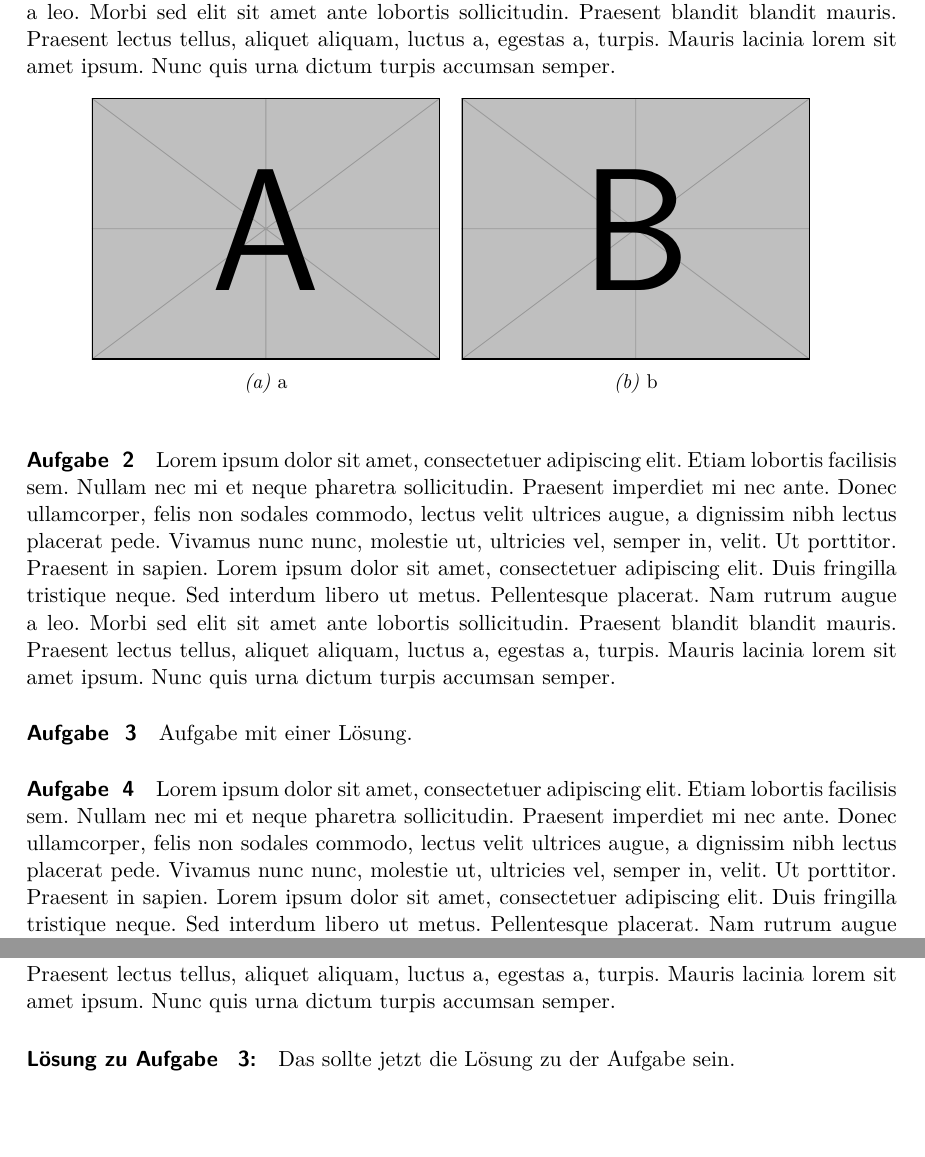
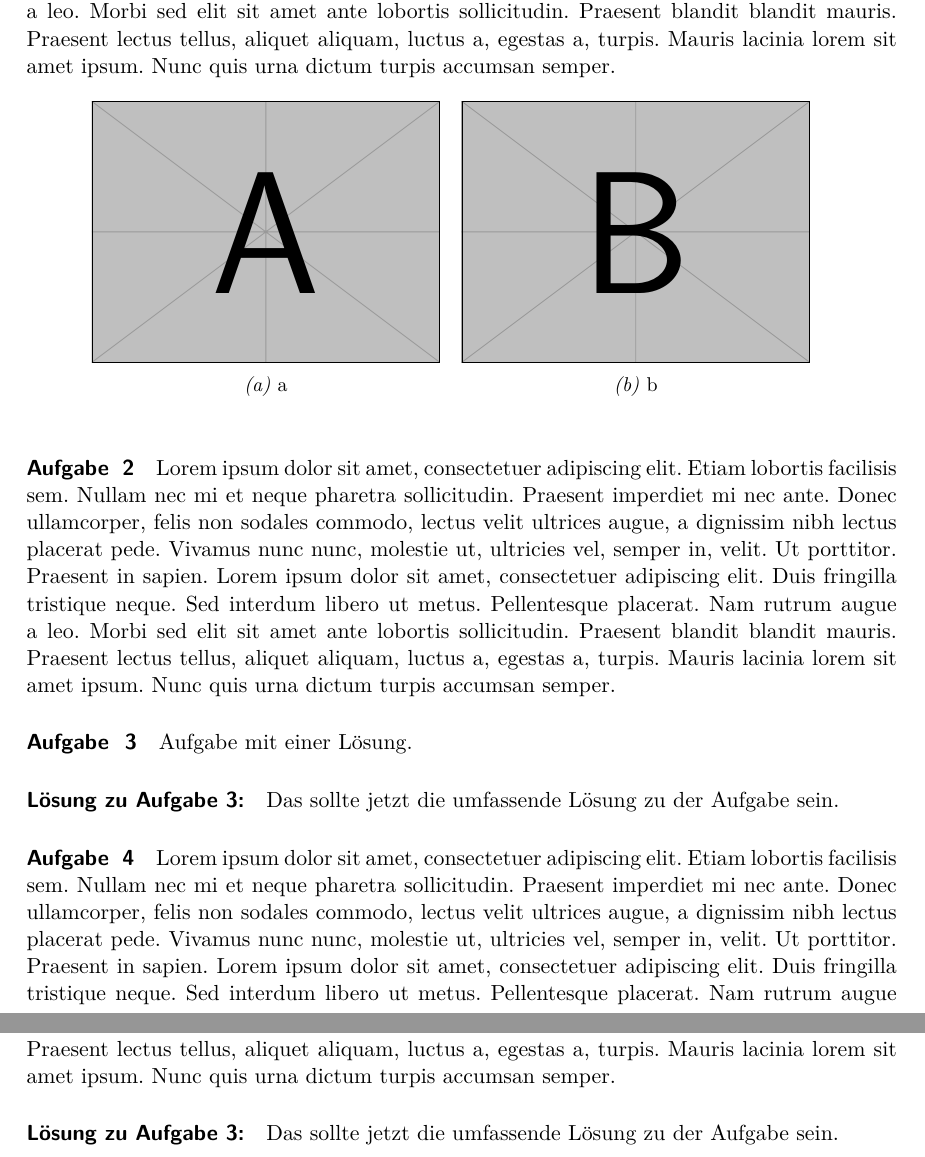
Before and after one commit to Ithu123/schooltex, a LaTeX document (Test.tex, which reads sheetcommands.tex): two parts of pages 1 and 2 of 2, joined at a grey line, cut so that both start at the same text, the shorter picture padded with empty space. Compiled offline with pdfLaTeX.

Commit message:
added optional number to \printsols[]

```diff
--- a/Test.tex
+++ b/Test.tex
@@ -52,9 +52,9 @@ Information über die Stunde enthält, wird das dann etwas?  & \lsg & Tafel, Dok
 \end{Aufgabe}
 \begin{Aufgabe}
 Aufgabe mit einer Lösung.
-\solution{Das sollte jetzt die Lösung zu der Aufgabe sein.}
+\solution{Das sollte jetzt die umfassende Lösung zu der Aufgabe sein.}
 \end{Aufgabe}
-
+\printsols[3]
 
 \begin{Aufgabe}
     \blindtext
--- a/sheetcommands.tex
+++ b/sheetcommands.tex
@@ -164,27 +164,57 @@
 \newcommand{\solution}[1]{\expandafter\gdef\csname storedsolution\romannumeral\value{Aufgabe}\endcsname{#1} \setcounter{TA}{1}}
 \newcommand{\printsol}[1]{\paragraph{Lösung Aufgabe \, #1} \csname storedsolution\romannumeral #1\endcsname}
 
-\ProvideDocumentCommand{\solutionpart}{m}{%
-    \setlength{\parskip}{0.3em}
-    \begin{addmargin}[1em]{0em}
-        \parbox[t]{0.6cm}{\textbf{\alph{TA})}}\refstepcounter{TA}\parbox[t]{0.9\linewidth}{#1}
-    \end{addmargin}
-    }
+% \ProvideDocumentCommand{\solutionpart}{m}{%
+%     \setlength{\parskip}{0.3em}
+%     \begin{addmargin}[1em]{0em}
+%         \parbox[t]{0.6cm}{\textbf{\alph{TA})}}\refstepcounter{TA}\parbox[t]{0.9\linewidth}{#1}
+%     \end{addmargin}
+%     }
 
 
 
 % Give me all the solutions
+% Ab hier steht die funktionierende Lösung bevor Chat darin herumgepfuscht hat
+% \makeatletter
+% \ProvideDocumentCommand{\printsols}{}{
+%     \foreach \i in {1,2,...,\value{Aufgabe}} {
+%         \@ifundefined{storedsolution\romannumeral\i}{
+%             % Solution is undefined, do nothing
+%         }{  \paragraph{Lösung zu Aufgabe \, \i:}
+%             \csname storedsolution\romannumeral\i\endcsname
+%         }
+%     }
+% }
+% \makeatother
+
+
+
 \makeatletter
-\ProvideDocumentCommand{\printsols}{}{
-    \foreach \i in {1,2,...,\value{Aufgabe}} {
-        \@ifundefined{storedsolution\romannumeral\i}{
-            % Solution is undefined, do nothing
-        }{  \paragraph{Lösung zu Aufgabe \, \i:}
-            \csname storedsolution\romannumeral\i\endcsname
+\ProvideDocumentCommand{\printsols}{o}{
+    \IfNoValueTF{#1}{
+        % If no argument is provided, print all solutions
+        \foreach \i in {1,2,...,\value{Aufgabe}} {
+            \@ifundefined{storedsolution\romannumeral\i}{
+                % Solution is undefined, do nothing
+            }{
+                \paragraph{Lösung zu Aufgabe \i:}
+                \csname storedsolution\romannumeral\i\endcsname
+            }
+        }
+    }{
+        % If an argument is provided, print the specified solution
+        \@ifundefined{storedsolution\romannumeral#1}{
+            % Solution is undefined, provide a message
+            \paragraph{Lösung zu Aufgabe #1:}
+            Solution not found.
+        }{
+            \paragraph{Lösung zu Aufgabe #1:}
+            \csname storedsolution\romannumeral#1\endcsname
         }
     }
 }
 \makeatother
+
 
 
 
```
Also changed, not shown: Test.pdf.
